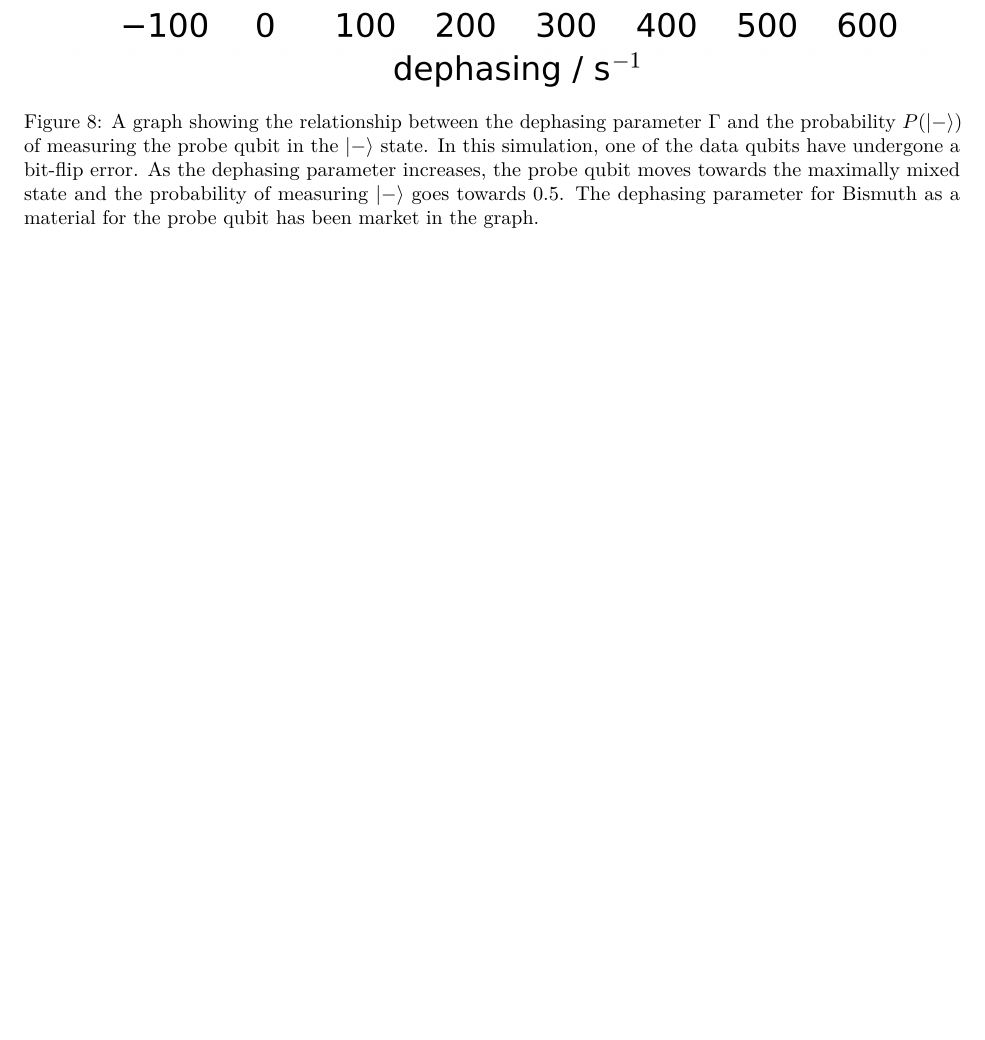
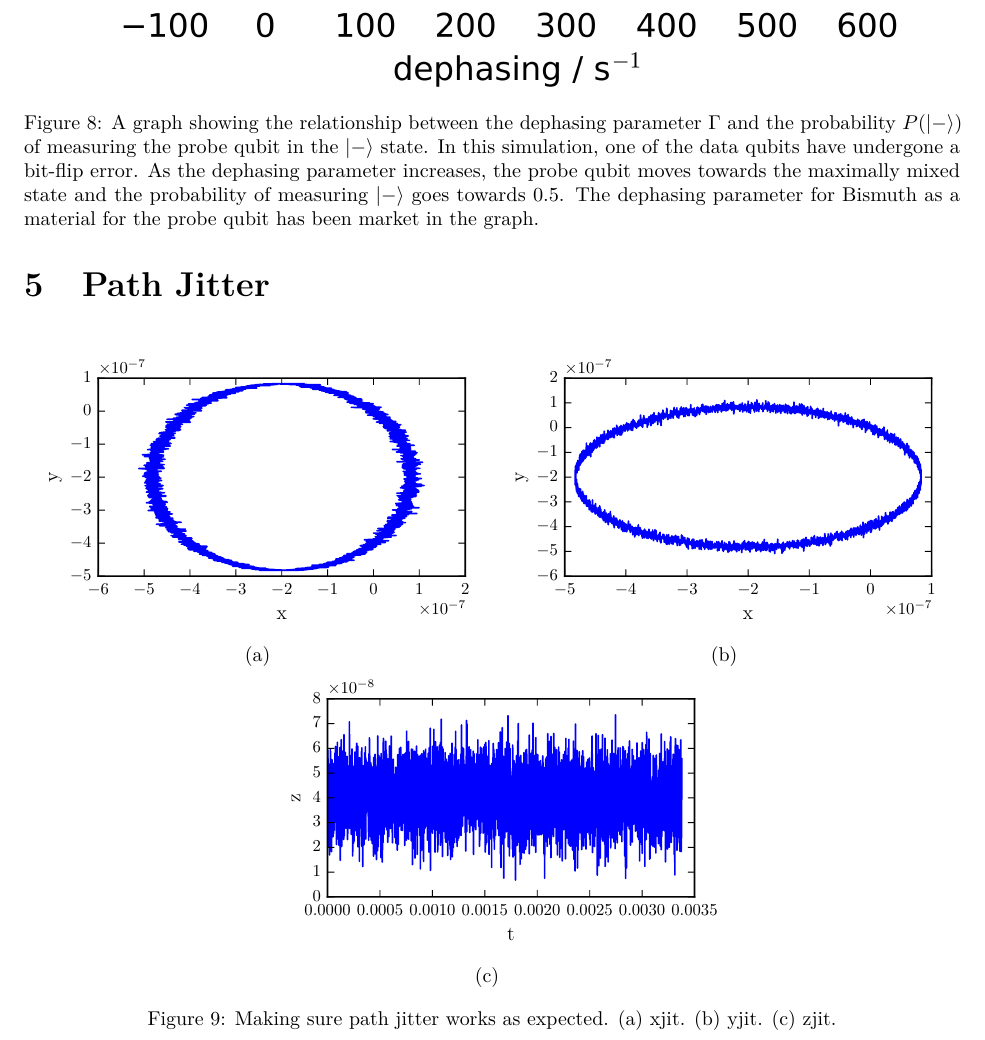
Before and after one commit to sqvarfort/data_probe_qubit_simulation, a LaTeX document (Summary_of_work.tex): part of page 7 of 7, cut so that both start at the same text, the shorter picture padded with empty space. Compiled offline with pdfLaTeX.

Commit message:
Add path jitter illustration

```diff
--- a/Summary_of_work.tex
+++ b/Summary_of_work.tex
@@ -143,4 +143,29 @@ Fig.\@ \ref{fig:inwarddisplacement} shows the effect of displacements in the $x$
 
 \section{Path Jitter}
 
+\begin{figure}[H]
+	\centering
+	\begin{subfigure}[t]{0.49\textwidth}
+		\centering
+		\includegraphics[width=\linewidth]{Figures/xjit.pdf}
+		\caption{}
+		\label{fig:xjit}
+	\end{subfigure}
+	\begin{subfigure}[t]{0.49\textwidth}
+		\centering
+		\includegraphics[width=\linewidth]{Figures/yjit.pdf}
+		\caption{}
+		\label{fig:yjit}
+	\end{subfigure}
+	\begin{subfigure}[t]{0.49\textwidth}
+		\centering
+		\includegraphics[width=\linewidth]{Figures/zjit.pdf}
+		\caption{}
+		\label{fig:zjit}
+	\end{subfigure}
+	\label{fig:paritymeas}
+	\caption{Making sure path jitter works as expected. (a) xjit. (b) yjit. (c) zjit.}
+\end{figure}
+
+
 \end{document}
```
Also changed, not shown: Figures/xjit.pdf (added), Figures/yjit.pdf (added), Figures/zjit.pdf (added).
